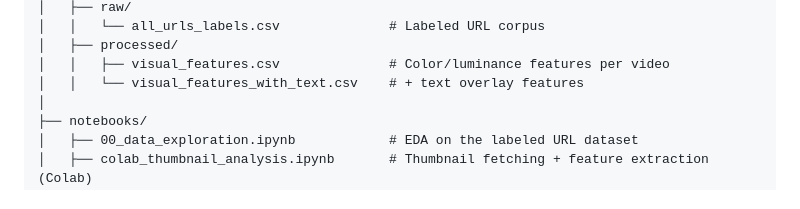
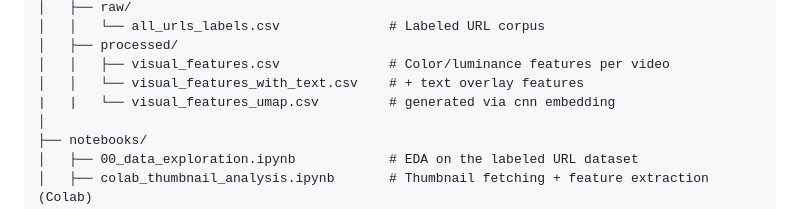
Before and after one commit to sharyali05/kyrgyz-youtube-visual-audit, a Markdown page: README.md, the part around the change. Drawn GitHub-style.

Commit message:
Add visual_features_umap.csv to README

```diff
--- a/README.md
+++ b/README.md
@@ -92,6 +92,7 @@ kyrgyz-youtube-visual-audit/
 │   ├── processed/
 │   │   ├── visual_features.csv              # Color/luminance features per video
 │   │   └── visual_features_with_text.csv    # + text overlay features
+|   |   └── visual_features_umap.csv         # generated via cnn embedding
 │
 ├── notebooks/
 │   ├── 00_data_exploration.ipynb            # EDA on the labeled URL dataset
```
